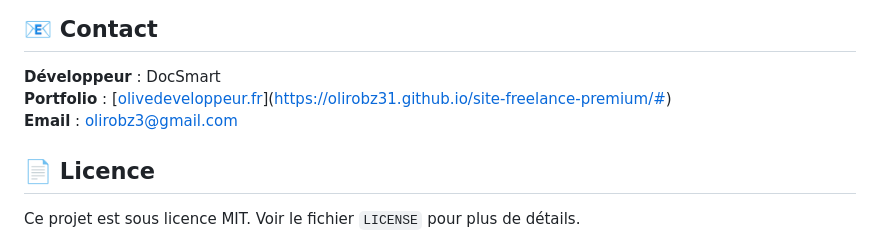
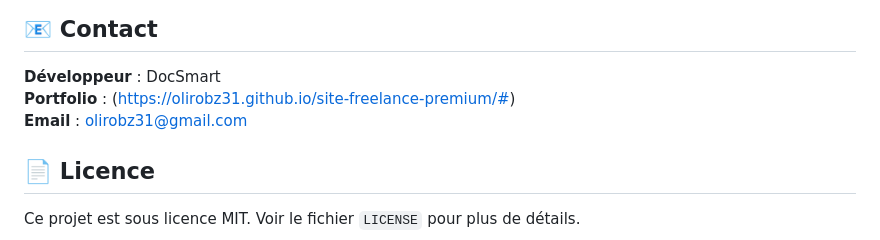
Before and after one commit to olirobz31/site-restaurant, a Markdown page: README.md, the part around the change. GitHub-like rendering.

Commit message:
Fix formatting of contact information in README

```diff
--- a/README.md
+++ b/README.md
@@ -183,8 +183,8 @@ Les contributions sont les bienvenues ! N'hésitez pas à :
 ## 📧 Contact
 
 **Développeur** : DocSmart
-**Portfolio** : [[olivedeveloppeur.fr](https://olivedeveloppeur.fr)](https://olirobz31.github.io/site-freelance-premium/#)
-**Email** : olirobz3@gmail.com
+**Portfolio** : (https://olirobz31.github.io/site-freelance-premium/#)
+**Email** : olirobz31@gmail.com
 
 ## 📄 Licence
 
```
